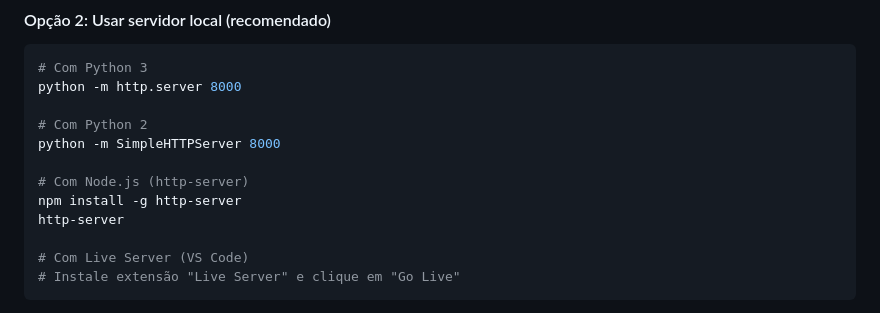
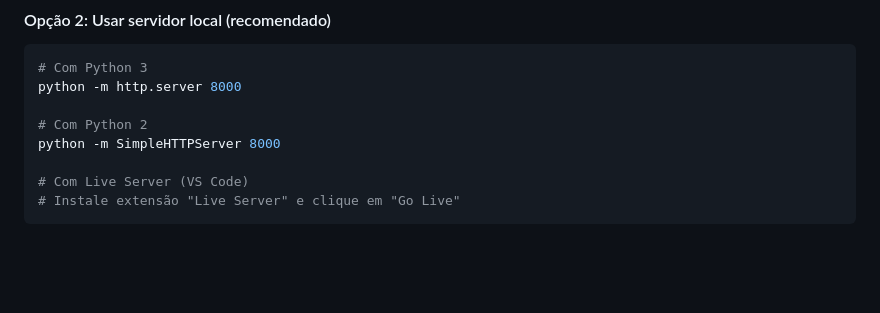
Before and after one commit to LucasAlexandreMachado/Blind-FriendlyRestaurantOrderingSystem, a Markdown page: README.md, the part around the change. Rendered like a GitHub page; blank space fills up the shorter version.

```diff
--- a/README.md
+++ b/README.md
@@ -63,10 +63,6 @@ python -m http.server 8000
 
 # Com Python 2
 python -m SimpleHTTPServer 8000
-
-# Com Node.js (http-server)
-npm install -g http-server
-http-server
 
 # Com Live Server (VS Code)
 # Instale extensão "Live Server" e clique em "Go Live"
```
